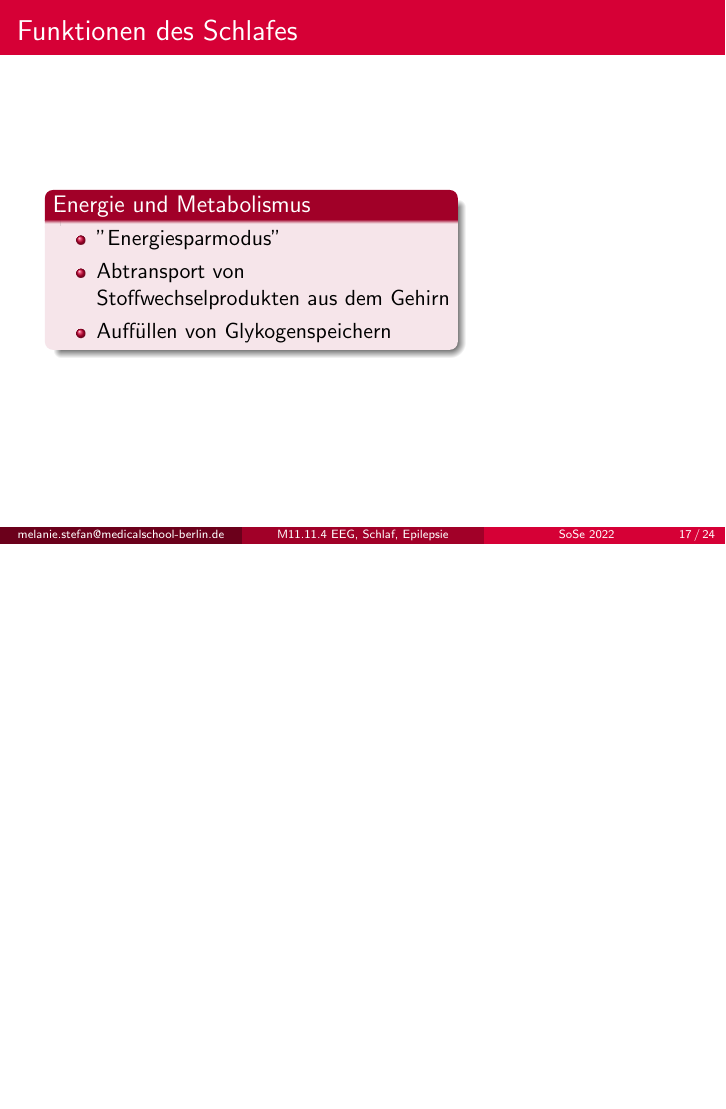
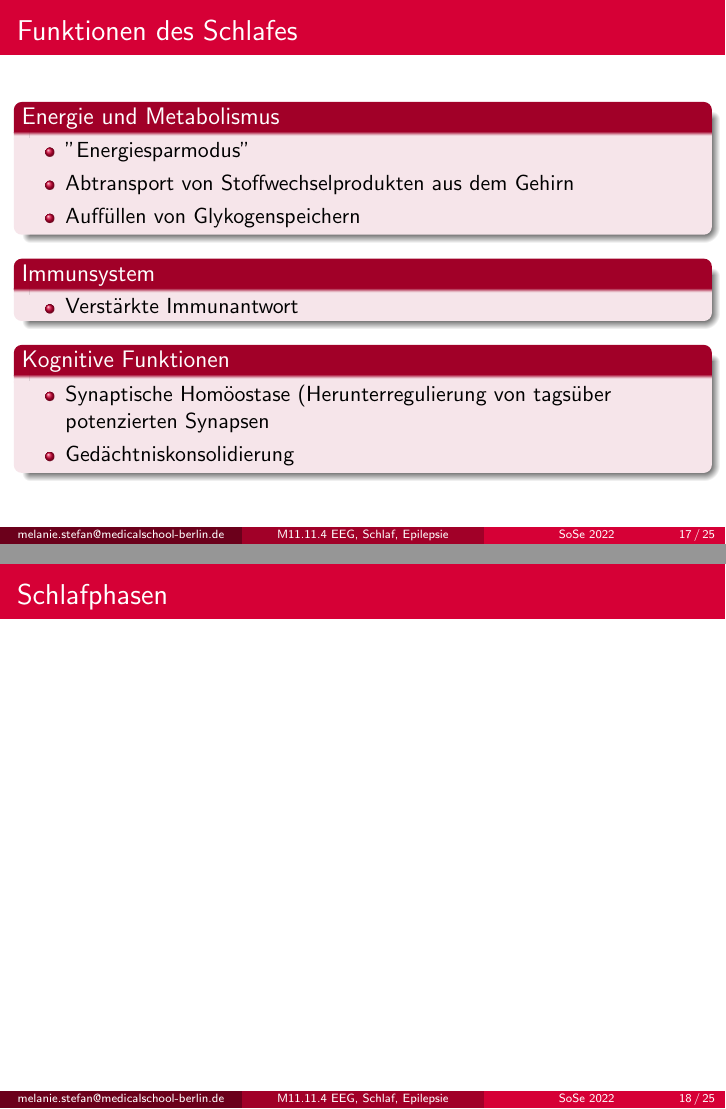
Before and after one commit to MelanieIStefan/M11.11.4_Schlaf_und_EEG, LaTeX slides (M11.11.4_Schlaf_und_EEG.tex): page 18 of 25 before the commit and pages 20 and 21 of 28 after it, the two joined at a grey line, the shorter picture padded with empty space. Compiled offline with pdfLaTeX.

Commit message:
Work on sleep

```diff
--- a/M11.11.4_Schlaf_und_EEG.tex
+++ b/M11.11.4_Schlaf_und_EEG.tex
@@ -329,9 +329,6 @@ Wiederkehrender, reversibler Zustand verringerten Bewusstseins bei Menschen und
 
 \begin{frame}{Funktionen des Schlafes}
 
-\begin{columns}[c]
-
-\begin{column}{7cm}
 \begin{block} {Energie und Metabolismus}
     \begin{itemize}
         \item "Energiesparmodus"
@@ -341,11 +338,4 @@ Wiederkehrender, reversibler Zustand verringerten Bewusstseins bei Menschen und
 
 
 \end{block}
-\end{column}
 
-\begin{column}{3cm}
-
-\end{column}
-
-
-\end{columns}
@@ -358,4 +355,12 @@ Wiederkehrender, reversibler Zustand verringerten Bewusstseins bei Menschen und
     %% Gedächtnis
+\begin{block}{Kognitive Funktionen}
+ \begin{itemize}
+     \item
+     Synaptische Homöostase (Herunterregulierung von tagsüber potenzierten Synapsen
+     \item
+     Gedächtniskonsolidierung
+ \end{itemize}
+\end{block}
 
 
 
@@ -363,6 +368,14 @@ Wiederkehrender, reversibler Zustand verringerten Bewusstseins bei Menschen und
 
 
 % - Schlafphasen
+
+\begin{frame}{Schlafphasen}
+
+
+\end{frame}
+
+
+
 % - Schlafphasen im EEG
 % - Neuronale Kontrolle des Schlafes
 %     Uebergang Schlaf-Wachheitu
```
Also changed, not shown: Hypro_zyklus.png (added), M11.11.4_Schlaf_und_EEG.tex (17 more changed lines).
